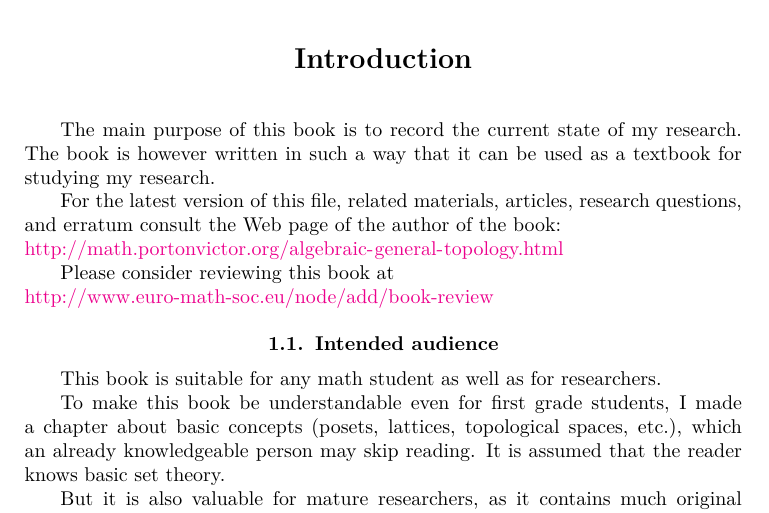
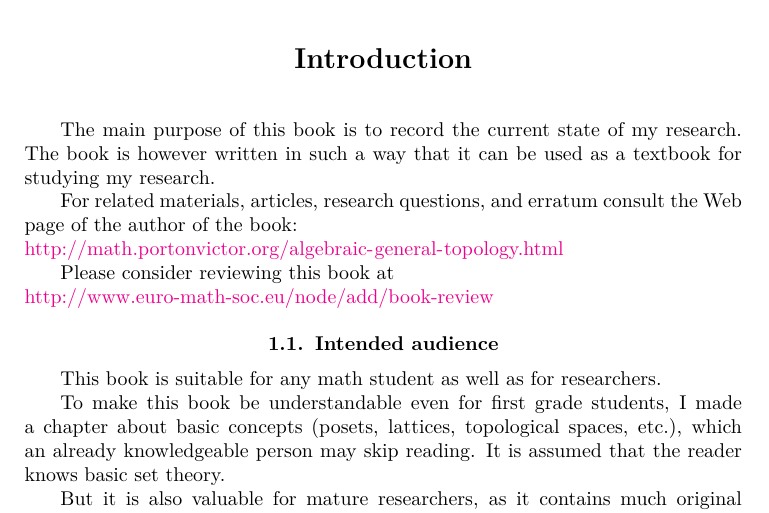
Before and after one commit to vporton/agt-combined, a LaTeX thesis (volume-1.tex, which reads chap-intro.tex): part of page 11 of 400, cut so that both start at the same text. Compiled offline with pdfLaTeX.

Commit message:
correction

```diff
--- a/chap-intro.tex
+++ b/chap-intro.tex
@@ -5,8 +5,7 @@ The main purpose of this book is to record the current state of my
 research. The book is however written in such a way that it can be
 used as a textbook for studying my research.
 
-For the latest version of this file,
-related materials, articles, research questions, and erratum consult
+For related materials, articles, research questions, and erratum consult
 the Web page of the author of the book:\\
 \url{http://math.portonvictor.org/algebraic-general-topology.html}
 
```
